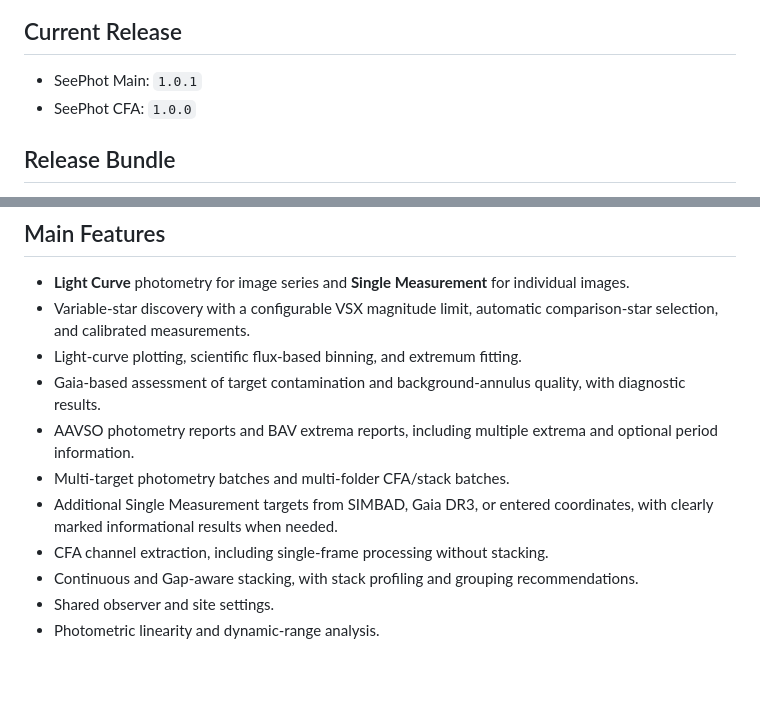
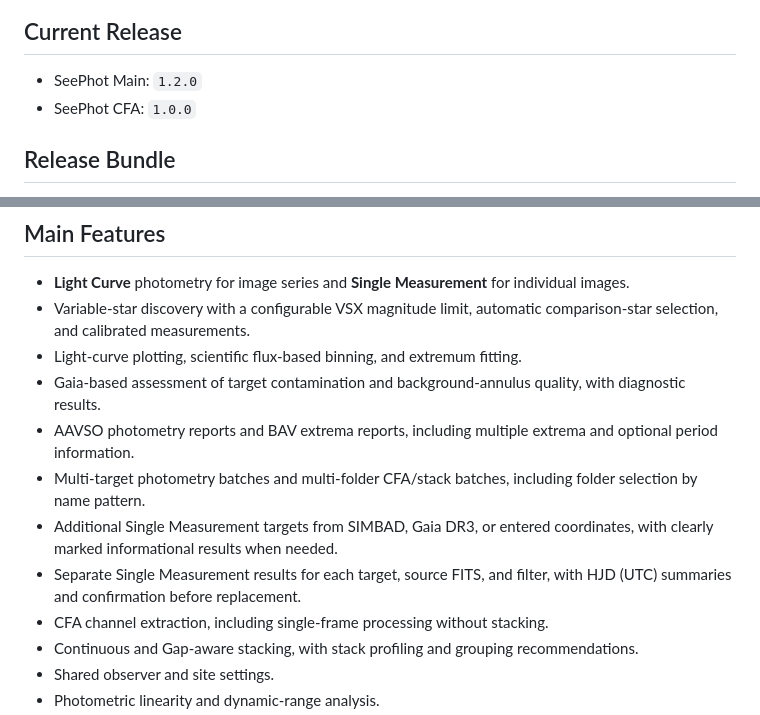
Before and after one commit to Aquarius58/SeePhot, a Markdown page: README.md, 2 parts joined by grey strips. Rendered like a GitHub page; blank space fills up the shorter version.

```diff
--- a/README.md
+++ b/README.md
@@ -34,7 +34,7 @@ images. It can be opened from SeePhot or used independently in Siril.
 
 ## Current Release
 
-- SeePhot Main: `1.0.1`
+- SeePhot Main: `1.2.0`
 - SeePhot CFA: `1.0.0`
 
 ## Release Bundle
@@ -68,9 +68,12 @@ Siril script directory:
   quality, with diagnostic results.
 - AAVSO photometry reports and BAV extrema reports, including multiple
   extrema and optional period information.
-- Multi-target photometry batches and multi-folder CFA/stack batches.
+- Multi-target photometry batches and multi-folder CFA/stack batches,
+  including folder selection by name pattern.
 - Additional Single Measurement targets from SIMBAD, Gaia DR3, or entered
   coordinates, with clearly marked informational results when needed.
+- Separate Single Measurement results for each target, source FITS, and
+  filter, with HJD (UTC) summaries and confirmation before replacement.
 - CFA channel extraction, including single-frame processing without stacking.
 - Continuous and Gap-aware stacking, with stack profiling and grouping
   recommendations.
```
Also changed, not shown: CHANGELOG.md (+19 -0 lines), seephot_files_and_folders.png, 4 other files.
